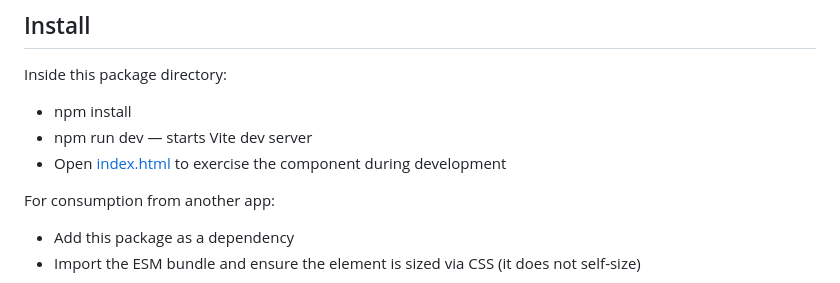
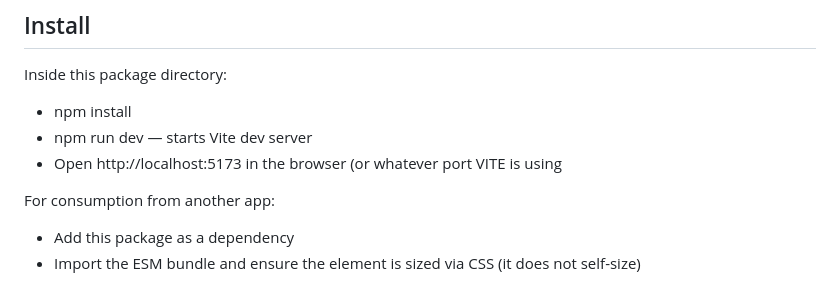
Before and after one commit to FloraSync/leaflet-geokit, a Markdown page: README.md, the part around the change. GitHub-like rendering.

```diff
--- a/README.md
+++ b/README.md
@@ -60,7 +60,7 @@ Inside this package directory:
 
 - npm install
 - npm run dev — starts Vite dev server
-- Open [index.html](index.html) to exercise the component during development
+- Open http://localhost:5173 in the browser (or whatever port VITE is using
 
 For consumption from another app:
 
```
